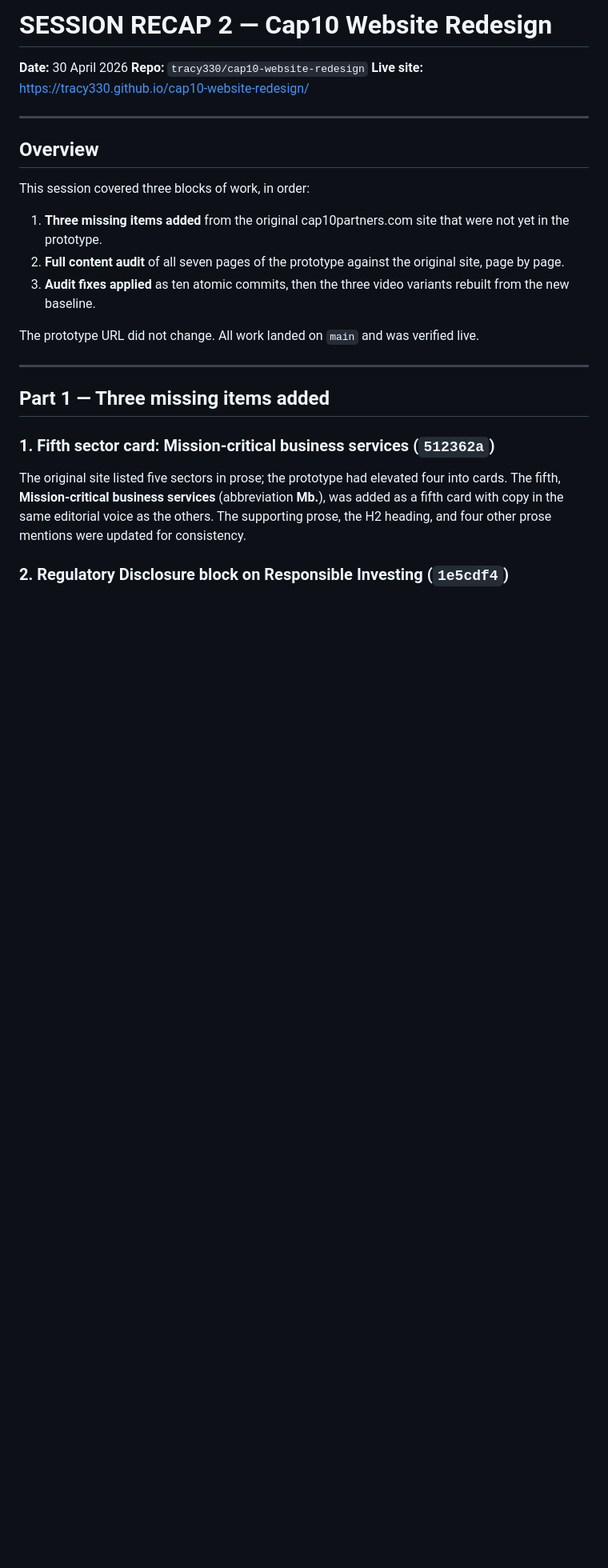
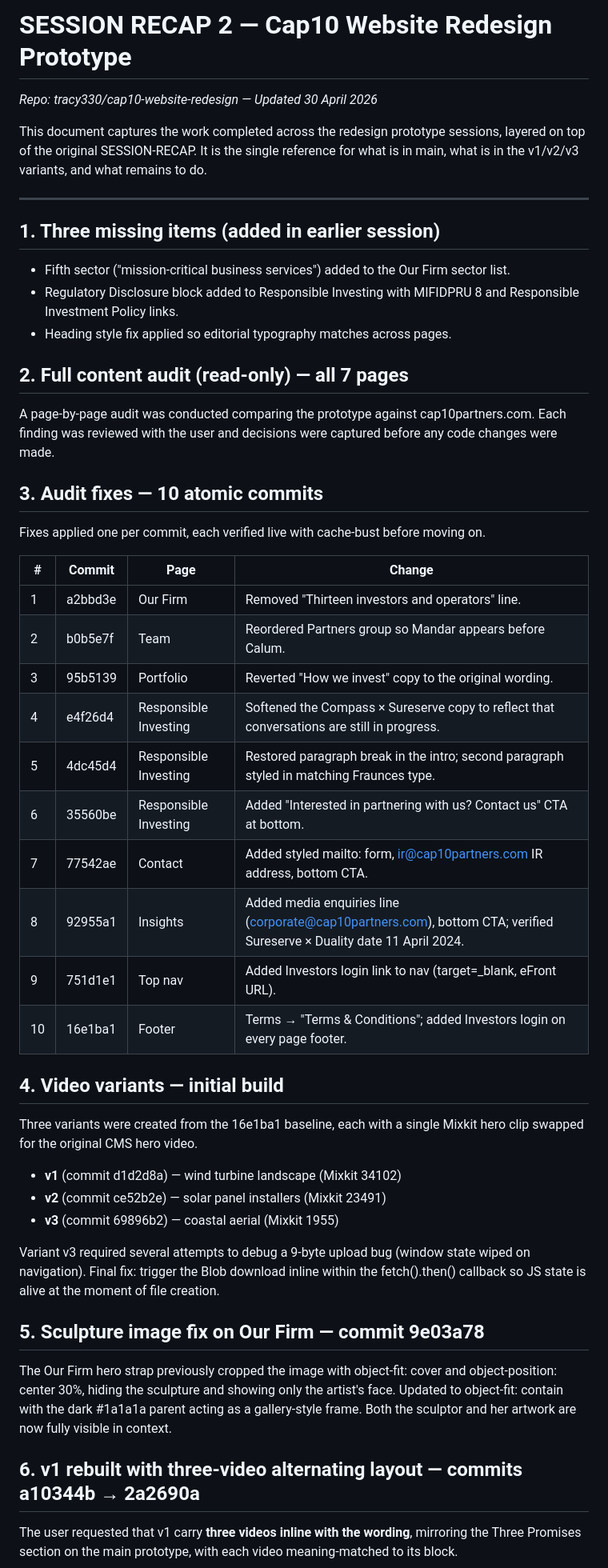
Before and after one commit to tracy330/Cap10prototype, a Markdown page: SESSION-RECAP2.md, the part around one of its changes. Shown at 80% size. GitHub-like rendering; blank space fills up the shorter version.

Commit message:
"SESSION-RECAP2: refresh with sculpture fix, v1 three-video rebuild, and outstanding v2/v3 work for next week"

```diff
--- a/SESSION-RECAP2.md
+++ b/SESSION-RECAP2.md
@@ -1,28 +1,46 @@
-# SESSION RECAP 2 — Cap10 Website Redesign
+# SESSION RECAP 2 — Cap10 Website Redesign Prototype
+_Repo: tracy330/cap10-website-redesign — Updated 30 April 2026_
 
-**Date:** 30 April 2026
-**Repo:** `tracy330/cap10-website-redesign`
-**Live site:** https://tracy330.github.io/cap10-website-redesign/
+This document captures the work completed across the redesign prototype sessions, layered on top of the original SESSION-RECAP. It is the single reference for what is in main, what is in the v1/v2/v3 variants, and what remains to do.
 
 ---
 
-## Overview
+## 1. Three missing items (added in earlier session)
+- Fifth sector ("mission-critical business services") added to the Our Firm sector list.
+- Regulatory Disclosure block added to Responsible Investing with MIFIDPRU 8 and Responsible Investment Policy links.
+- Heading style fix applied so editorial typography matches across pages.
 
-This session covered three blocks of work, in order:
+## 2. Full content audit (read-only) — all 7 pages
+A page-by-page audit was conducted comparing the prototype against cap10partners.com. Each finding was reviewed with the user and decisions were captured before any code changes were made.
 
-1. **Three missing items added** from the original cap10partners.com site that were not yet in the prototype.
-2. **Full content audit** of all seven pages of the prototype against the original site, page by page.
-3. **Audit fixes applied** as ten atomic commits, then the three video variants rebuilt from the new baseline.
+## 3. Audit fixes — 10 atomic commits
+Fixes applied one per commit, each verified live with cache-bust before moving on.
 
-The prototype URL did not change. All work landed on `main` and was verified live.
+| # | Commit | Page | Change |
+|---|---|---|---|
+| 1 | a2bbd3e | Our Firm | Removed "Thirteen investors and operators" line. |
+| 2 | b0b5e7f | Team | Reordered Partners group so Mandar appears before Calum. |
+| 3 | 95b5139 | Portfolio | Reverted "How we invest" copy to the original wording. |
+| 4 | e4f26d4 | Responsible Investing | Softened the Compass × Sureserve copy to reflect that conversations are still in progress. |
+| 5 | 4dc45d4 | Responsible Investing | Restored paragraph break in the intro; second paragraph styled in matching Fraunces type. |
+| 6 | 35560be | Responsible Investing | Added "Interested in partnering with us? Contact us" CTA at bottom. |
+| 7 | 77542ae | Contact | Added styled mailto: form, ir@cap10partners.com IR address, bottom CTA. |
+| 8 | 92955a1 | Insights | Added media enquiries line (corporate@cap10partners.com), bottom CTA; verified Sureserve × Duality date 11 April 2024. |
+| 9 | 751d1e1 | Top nav | Added Investors login link to nav (target=_blank, eFront URL). |
+| 10 | 16e1ba1 | Footer | Terms → "Terms & Conditions"; added Investors login on every page footer. |
 
----
+## 4. Video variants — initial build
+Three variants were created from the 16e1ba1 baseline, each with a single Mixkit hero clip swapped for the original CMS hero video.
 
-## Part 1 — Three missing items added
+- **v1** (commit d1d2d8a) — wind turbine landscape (Mixkit 34102)
+- **v2** (commit ce52b2e) — solar panel installers (Mixkit 23491)
+- **v3** (commit 69896b2) — coastal aerial (Mixkit 1955)
 
-### 1. Fifth sector card: Mission-critical business services (`512362a`)
+Variant v3 required several attempts to debug a 9-byte upload bug (window state wiped on navigation). Final fix: trigger the Blob download inline within the fetch().then() callback so JS state is alive at the moment of file creation.
 
-The original site listed five sectors in prose; the prototype had elevated four into cards. The fifth, **Mission-critical business services** (abbreviation **Mb.**), was added as a fifth card with copy in the same editorial voice as the others. The supporting prose, the H2 heading, and four other prose mentions were updated for consistency.
+## 5. Sculpture image fix on Our Firm — commit 9e03a78
+The Our Firm hero strap previously cropped the image with object-fit: cover and object-position: center 30%, hiding the sculpture and showing only the artist's face. Updated to object-fit: contain with the dark #1a1a1a parent acting as a gallery-style frame. Both the sculptor and her artwork are now fully visible in context.
 
-### 2. Regulatory Disclosure block on Responsible Investing (`1e5cdf4`)
+## 6. v1 rebuilt with three-video alternating layout — commits a10344b → 2a2690a
+The user requested that v1 carry **three videos inline with the wording**, mirroring the Three Promises section on the main prototype, with each video meaning-matched to its block.
 
```
Also changed, not shown: other parts of SESSION-RECAP2.md (+20 -93 lines).
